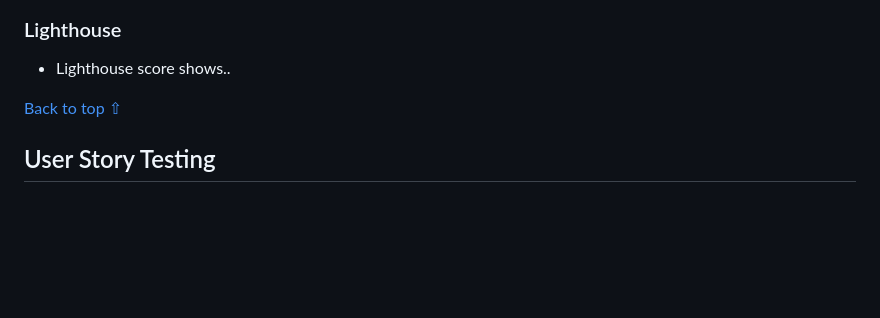
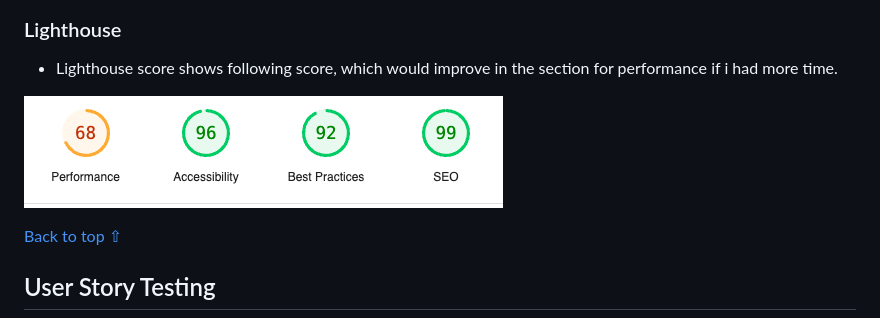
Before and after one commit to jessicafransson/coffee-shop, a Markdown page: TESTING.md, the part around the change printed below. Rendered like a GitHub page; pictures changed too: assets/lighthouse.png (added); blank space fills up the shorter version.

Commit message:
updated testing readme file with score for lighthouse and removed access code

```diff
--- a/TESTING.md
+++ b/TESTING.md
@@ -163,7 +158,10 @@ I've used Chromes devtools to troubleshoot errors and made sure it's responsive
 
 ### Lighthouse
 
-- Lighthouse score shows..
+- Lighthouse score shows following score, which would improve in the section for performance if i had more time.
+
+![lighthouse](assets/lighthouse.png)
+
 
 [Back to top ⇧](#coffee-shop---testing)
 
```
Also changed, not shown: other parts of TESTING.md (+0 -5 lines).
